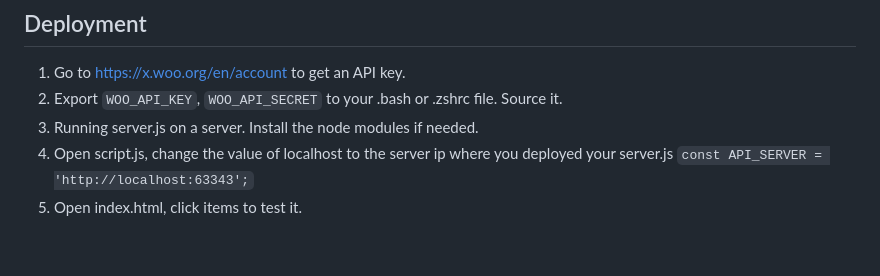
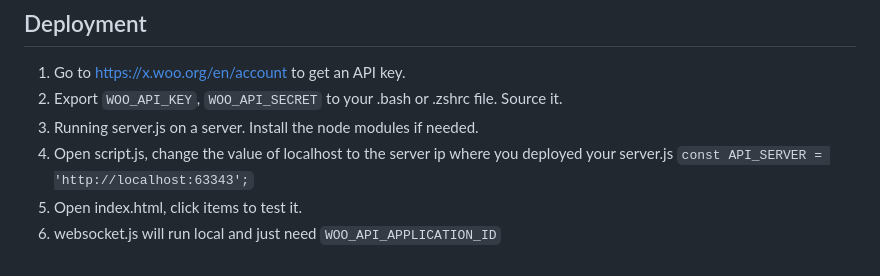
Before and after one commit to penn201500/wooapi, a Markdown page: README.md, the part around the change. Rendered like a GitHub page.

```diff
--- a/README.md
+++ b/README.md
@@ -134,3 +134,4 @@ socket.onclose = function(event) {
 4. Open script.js, change the value of localhost to the server ip where you deployed your server.js
 `const API_SERVER = 'http://localhost:63343';`
 5. Open index.html, click items to test it.
+6. websocket.js will run local and just need `WOO_API_APPLICATION_ID`
```
